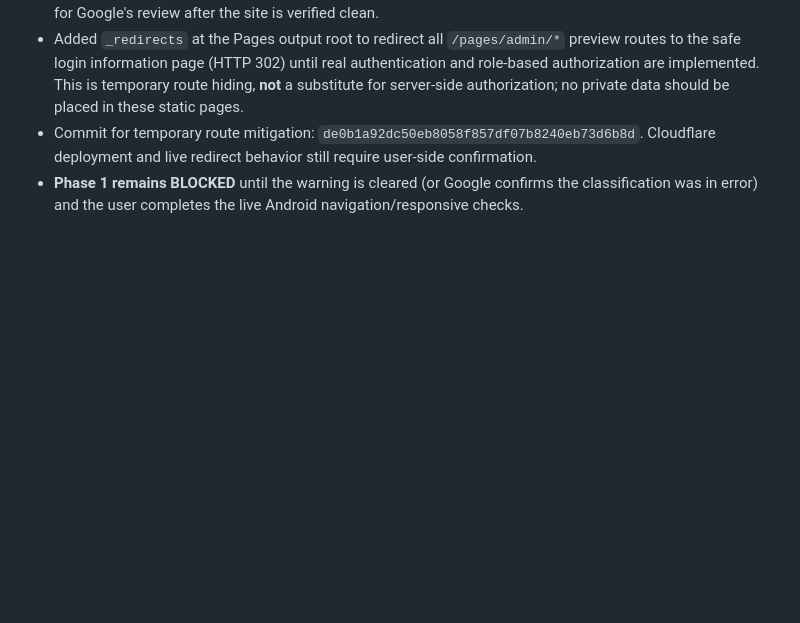
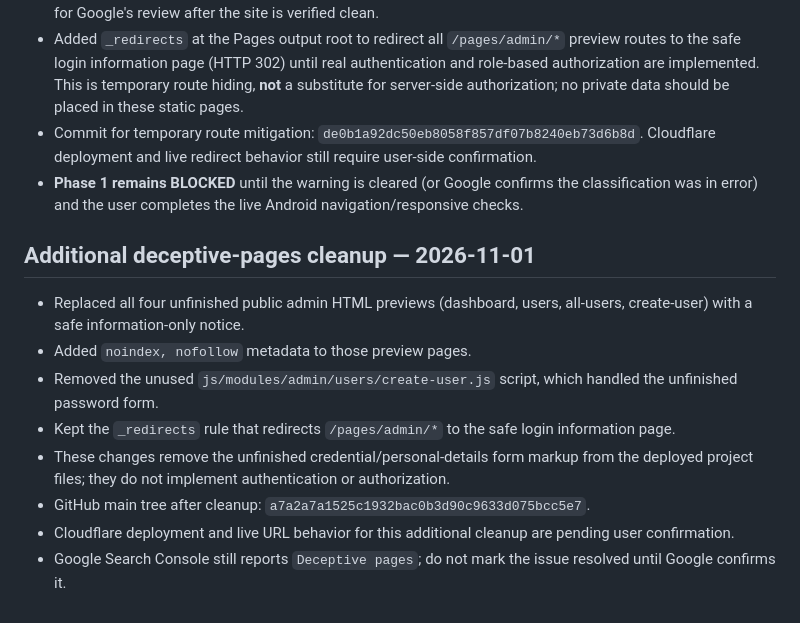
Before and after one commit to AdeelMobile/adeelmobile, a Markdown page: Adeel-Mobile-Installments/docs/PHASE_1_QA.md, the part around the change. Drawn GitHub-style; blank space fills up the shorter version.

Commit message:
Document deceptive-pages cleanup and pending live verification

```diff
--- a/Adeel-Mobile-Installments/docs/PHASE_1_QA.md
+++ b/Adeel-Mobile-Installments/docs/PHASE_1_QA.md
@@ -49,3 +49,15 @@ Do not start backend/authentication work until the user confirms the foundation
 - Added `_redirects` at the Pages output root to redirect all `/pages/admin/*` preview routes to the safe login information page (HTTP 302) until real authentication and role-based authorization are implemented. This is temporary route hiding, **not** a substitute for server-side authorization; no private data should be placed in these static pages.
 - Commit for temporary route mitigation: `de0b1a92dc50eb8058f857df07b8240eb73d6b8d`. Cloudflare deployment and live redirect behavior still require user-side confirmation.
 - **Phase 1 remains BLOCKED** until the warning is cleared (or Google confirms the classification was in error) and the user completes the live Android navigation/responsive checks.
+
+
+## Additional deceptive-pages cleanup — 2026-11-01
+
+- Replaced all four unfinished public admin HTML previews (dashboard, users, all-users, create-user) with a safe information-only notice.
+- Added `noindex, nofollow` metadata to those preview pages.
+- Removed the unused `js/modules/admin/users/create-user.js` script, which handled the unfinished password form.
+- Kept the `_redirects` rule that redirects `/pages/admin/*` to the safe login information page.
+- These changes remove the unfinished credential/personal-details form markup from the deployed project files; they do not implement authentication or authorization.
+- GitHub main tree after cleanup: `a7a2a7a1525c1932bac0b3d90c9633d075bcc5e7`.
+- Cloudflare deployment and live URL behavior for this additional cleanup are pending user confirmation.
+- Google Search Console still reports `Deceptive pages`; do not mark the issue resolved until Google confirms it.
```
